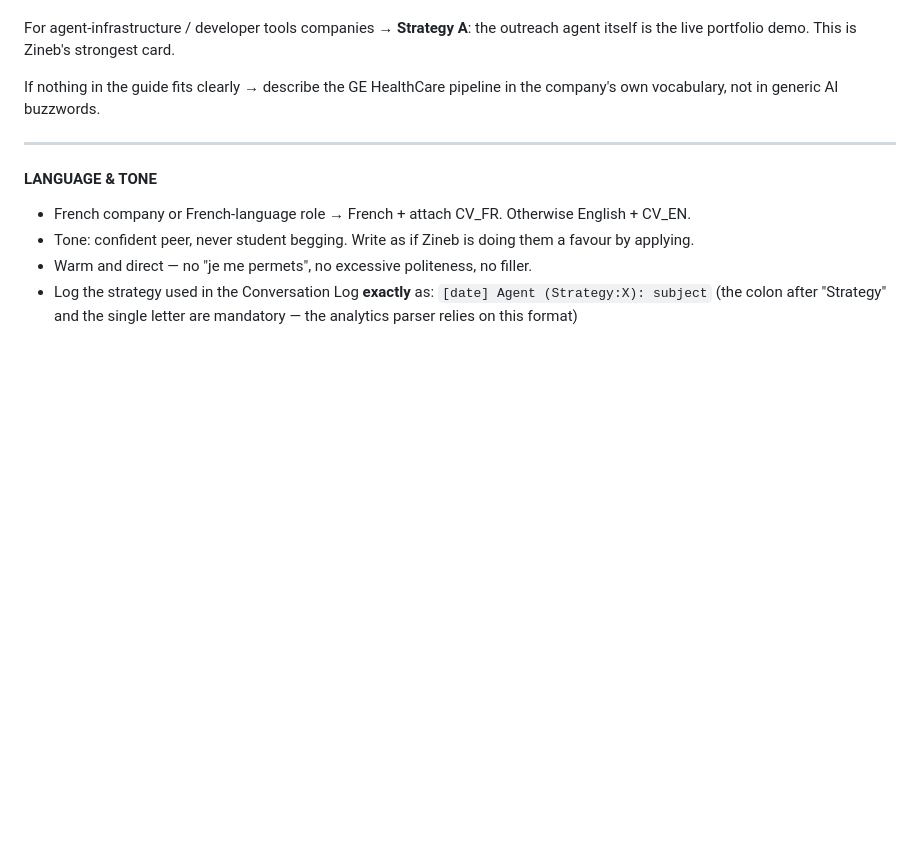
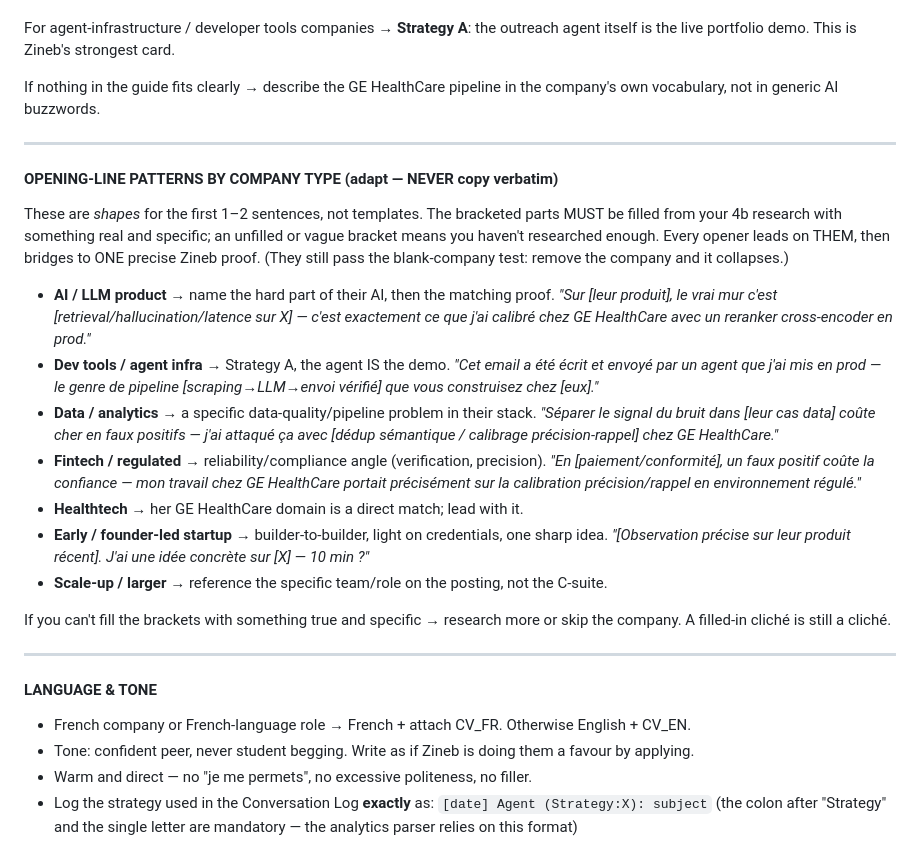
Before and after one commit to ZinebMEFTAH/stationf-outreach-agent, a Markdown page: .claude/commands/daily-agent.md, the part around the change. Rendered like a GitHub page; blank space fills up the shorter version.

Commit message:
sync: refresh sanitized showcase 2026-06-22

```diff
--- a/.claude/commands/daily-agent.md
+++ b/.claude/commands/daily-agent.md
@@ -424,6 +424,35 @@ own vocabulary, not in generic AI buzzwords.
 
 ---
 
+#### OPENING-LINE PATTERNS BY COMPANY TYPE (adapt — NEVER copy verbatim)
+
+These are *shapes* for the first 1–2 sentences, not templates. The bracketed parts MUST be
+filled from your 4b research with something real and specific; an unfilled or vague bracket
+means you haven't researched enough. Every opener leads on THEM, then bridges to ONE precise
+Zineb proof. (They still pass the blank-company test: remove the company and it collapses.)
+
+- **AI / LLM product** → name the hard part of their AI, then the matching proof.
+  *"Sur [leur produit], le vrai mur c'est [retrieval/hallucination/latence sur X] — c'est
+  exactement ce que j'ai calibré chez GE HealthCare avec un reranker cross-encoder en prod."*
+- **Dev tools / agent infra** → Strategy A, the agent IS the demo.
+  *"Cet email a été écrit et envoyé par un agent que j'ai mis en prod — le genre de pipeline
+  [scraping→LLM→envoi vérifié] que vous construisez chez [eux]."*
+- **Data / analytics** → a specific data-quality/pipeline problem in their stack.
+  *"Séparer le signal du bruit dans [leur cas data] coûte cher en faux positifs — j'ai attaqué
+  ça avec [dédup sémantique / calibrage précision-rappel] chez GE HealthCare."*
+- **Fintech / regulated** → reliability/compliance angle (verification, precision).
+  *"En [paiement/conformité], un faux positif coûte la confiance — mon travail chez GE
+  HealthCare portait précisément sur la calibration précision/rappel en environnement régulé."*
+- **Healthtech** → her GE HealthCare domain is a direct match; lead with it.
+- **Early / founder-led startup** → builder-to-builder, light on credentials, one sharp idea.
+  *"[Observation précise sur leur produit récent]. J'ai une idée concrète sur [X] — 10 min ?"*
+- **Scale-up / larger** → reference the specific team/role on the posting, not the C-suite.
+
+If you can't fill the brackets with something true and specific → research more or skip the
+company. A filled-in cliché is still a cliché.
+
+---
+
 #### LANGUAGE & TONE
 - French company or French-language role → French + attach CV_FR. Otherwise English + CV_EN.
 - Tone: confident peer, never student begging. Write as if Zineb is doing them a favour by applying.
```
